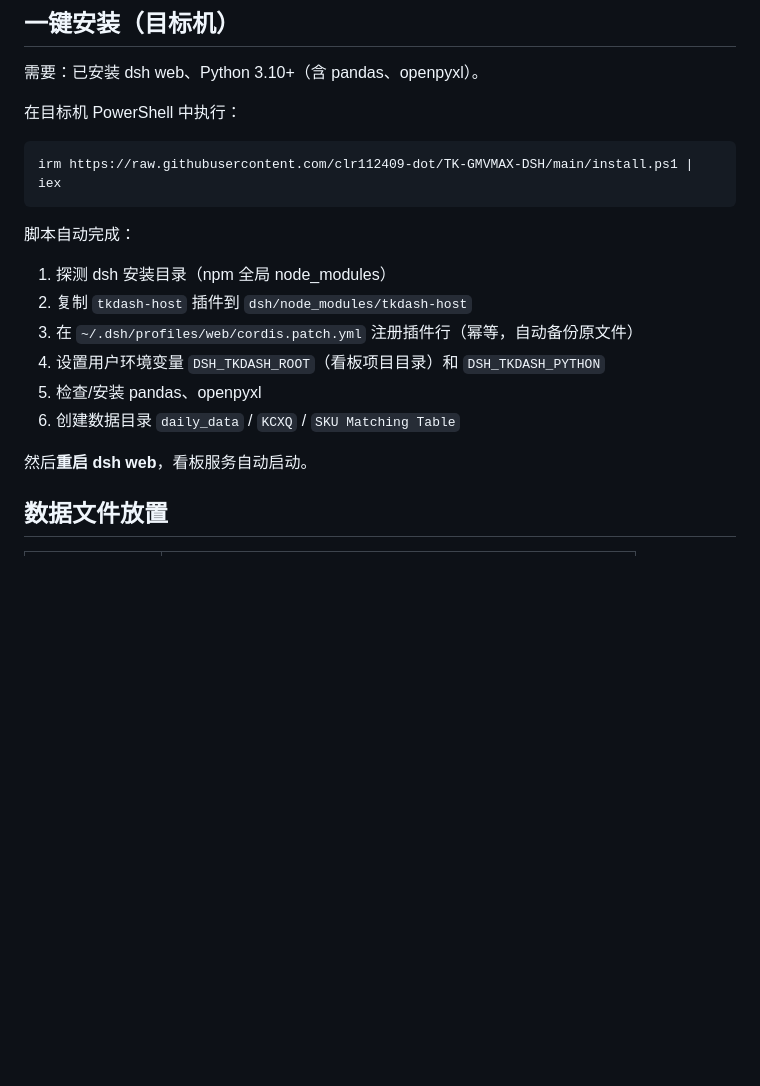
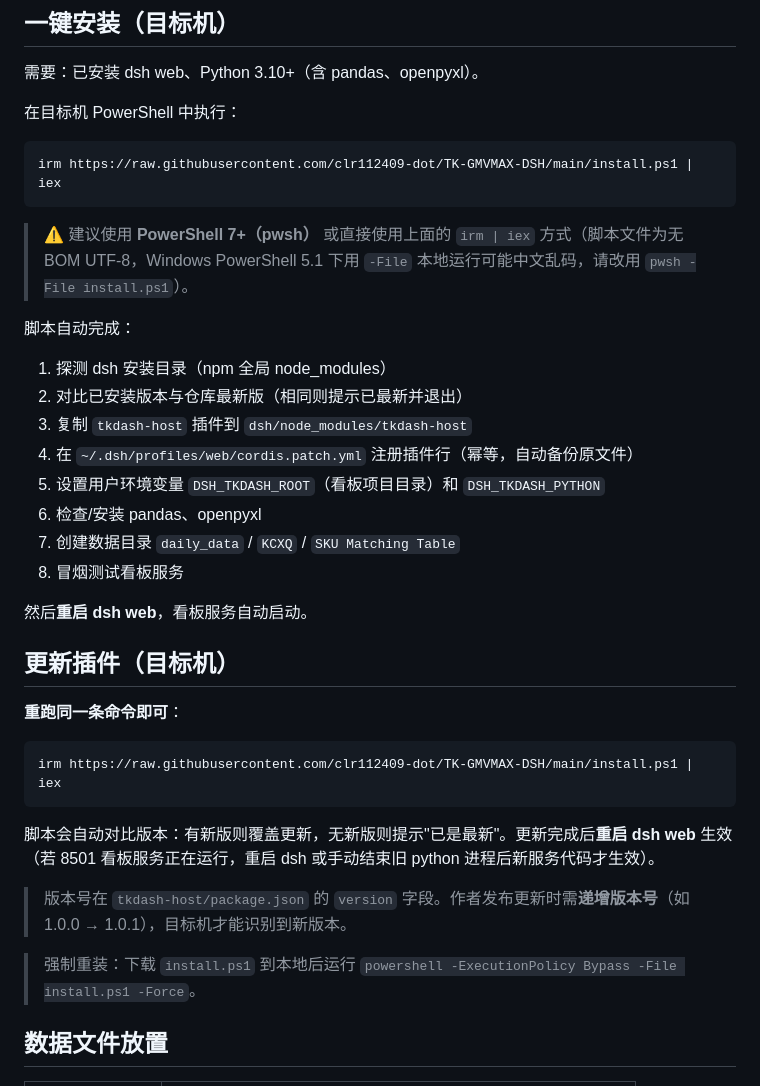
Before and after one commit to clr112409-dot/TK-GMVMAX-DSH, a Markdown page: README.md, the part around the change. Drawn GitHub-style; blank space fills up the shorter version.

````diff
--- a/README.md
+++ b/README.md
@@ -17,16 +17,34 @@ TikTok 广告素材分析 + FBT 库存监管看板，作为 **DeepSeek Harness (
 irm https://raw.githubusercontent.com/clr112409-dot/TK-GMVMAX-DSH/main/install.ps1 | iex
 ```
 
+> ⚠️ 建议使用 **PowerShell 7+（pwsh）** 或直接使用上面的 `irm | iex` 方式（脚本文件为无 BOM UTF-8，Windows PowerShell 5.1 下用 `-File` 本地运行可能中文乱码，请改用 `pwsh -File install.ps1`）。
+
 脚本自动完成：
 
 1. 探测 dsh 安装目录（npm 全局 node_modules）
-2. 复制 `tkdash-host` 插件到 `dsh/node_modules/tkdash-host`
-3. 在 `~/.dsh/profiles/web/cordis.patch.yml` 注册插件行（幂等，自动备份原文件）
-4. 设置用户环境变量 `DSH_TKDASH_ROOT`（看板项目目录）和 `DSH_TKDASH_PYTHON`
-5. 检查/安装 pandas、openpyxl
-6. 创建数据目录 `daily_data` / `KCXQ` / `SKU Matching Table`
+2. 对比已安装版本与仓库最新版（相同则提示已最新并退出）
+3. 复制 `tkdash-host` 插件到 `dsh/node_modules/tkdash-host`
+4. 在 `~/.dsh/profiles/web/cordis.patch.yml` 注册插件行（幂等，自动备份原文件）
+5. 设置用户环境变量 `DSH_TKDASH_ROOT`（看板项目目录）和 `DSH_TKDASH_PYTHON`
+6. 检查/安装 pandas、openpyxl
+7. 创建数据目录 `daily_data` / `KCXQ` / `SKU Matching Table`
+8. 冒烟测试看板服务
 
 然后**重启 dsh web**，看板服务自动启动。
+
+## 更新插件（目标机）
+
+**重跑同一条命令即可**：
+
+```powershell
+irm https://raw.githubusercontent.com/clr112409-dot/TK-GMVMAX-DSH/main/install.ps1 | iex
+```
+
+脚本会自动对比版本：有新版则覆盖更新，无新版则提示"已是最新"。更新完成后**重启 dsh web** 生效（若 8501 看板服务正在运行，重启 dsh 或手动结束旧 python 进程后新服务代码才生效）。
+
+> 版本号在 `tkdash-host/package.json` 的 `version` 字段。作者发布更新时需**递增版本号**（如 1.0.0 → 1.0.1），目标机才能识别到新版本。
+
+> 强制重装：下载 `install.ps1` 到本地后运行 `powershell -ExecutionPolicy Bypass -File install.ps1 -Force`。
 
 ## 数据文件放置
 
````
